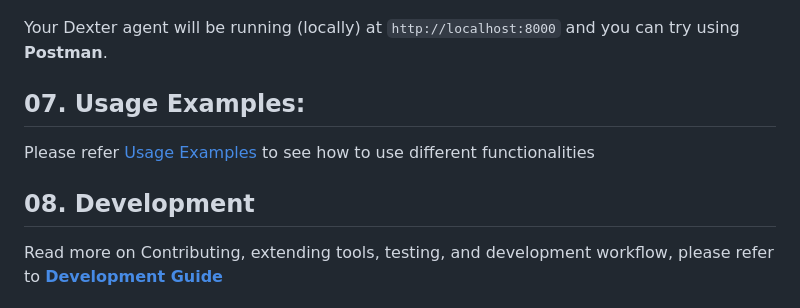
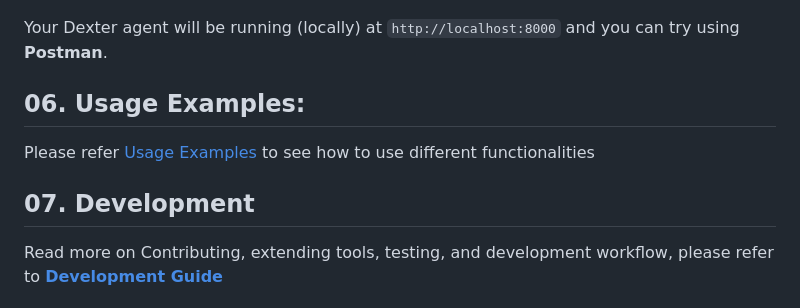
Before and after one commit to DashankaNadeeshanDeSilva/dexter-conversational-ai-agent, a Markdown page: README.md, the part around the change printed below. Rendered like a GitHub page.

```diff
--- a/README.md
+++ b/README.md
@@ -124,10 +99,10 @@ curl -X POST "http://localhost:8000/api/v1/chat" \
 Your Dexter agent will be running (locally) at `http://localhost:8000` and you can try using **Postman**.
 
 
-## 07. Usage Examples:
+## 06. Usage Examples:
 Please refer [Usage Examples](docs/USAGE_EXAMPLES.md) to see how to use different functionalities
 
-## 08. Development
+## 07. Development
 
 Read more on Contributing, extending tools, testing, and development workflow, please refer to **[Development Guide](docs/DEVELOPMENT.md)**
 
```
Also changed, not shown: other parts of README.md (+30 -35 lines).
